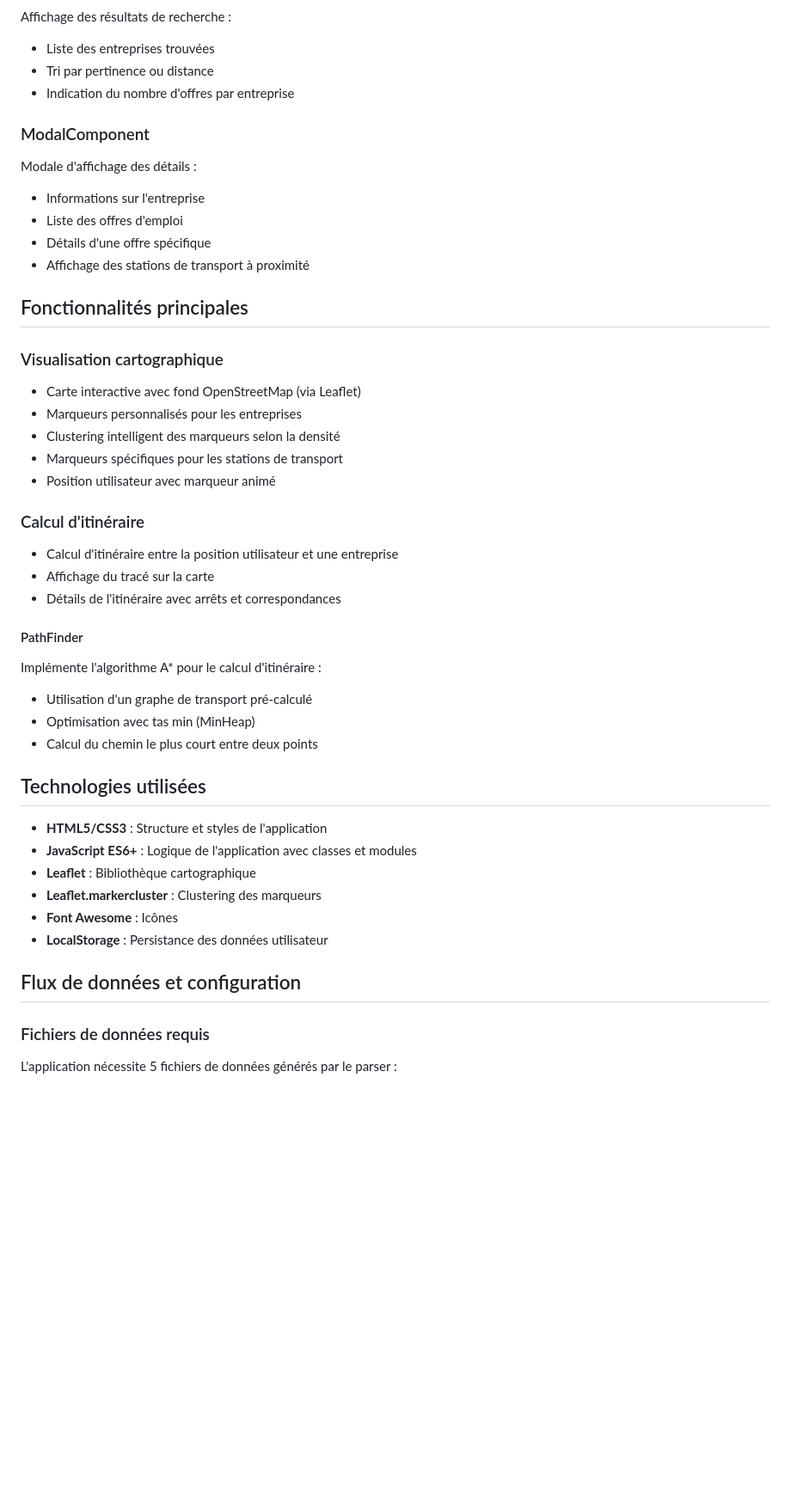
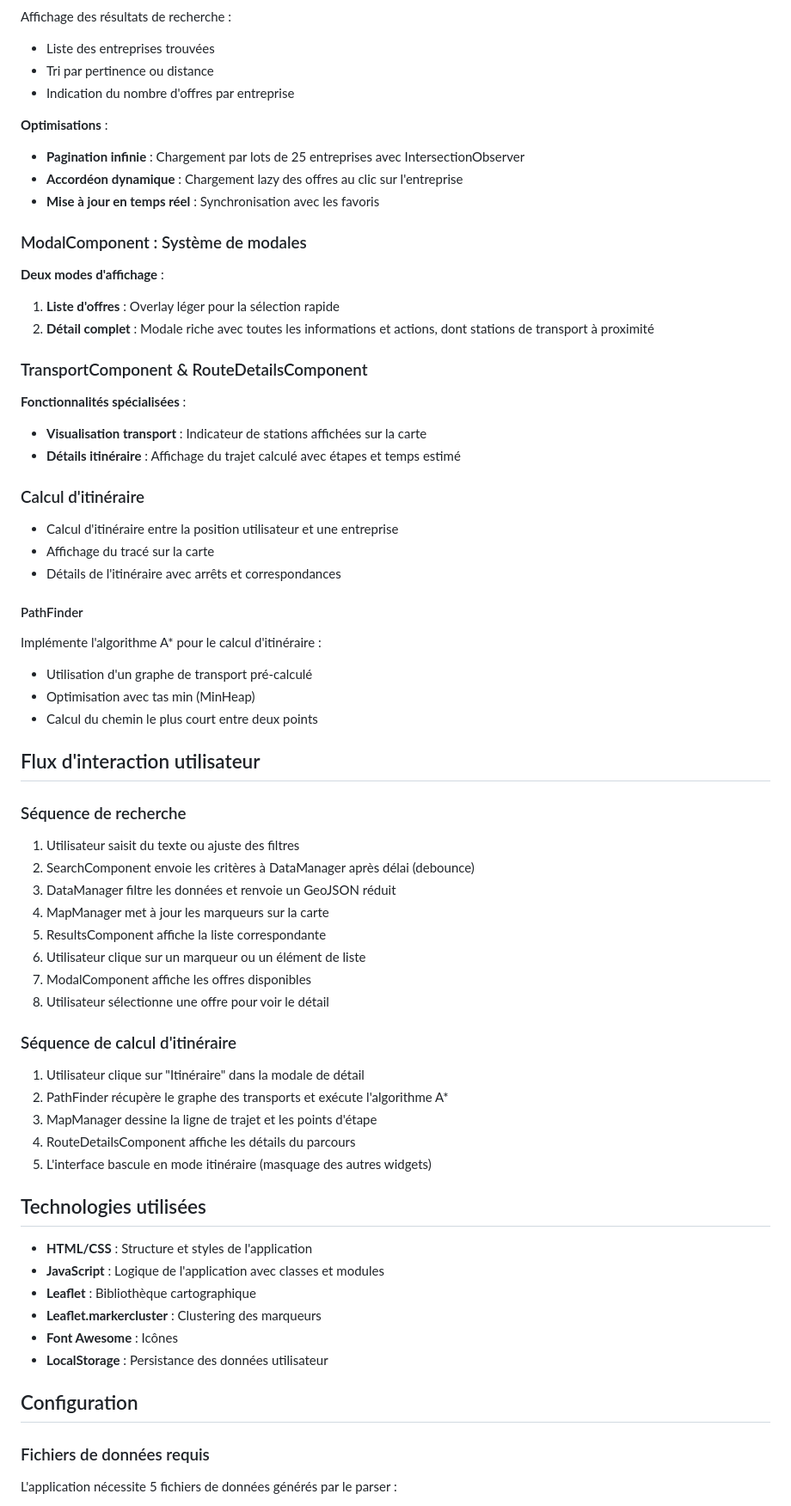
Before and after one commit to JagoOgaj/E3-GEOMATIC, a Markdown page: docs/app.md, the part around one of its changes. Shown at 86% size. Rendered like a GitHub page; blank space fills up the shorter version.

```diff
--- a/docs/app.md
+++ b/docs/app.md
@@ -116,21 +121,20 @@ Affichage des résultats de recherche :
 - Tri par pertinence ou distance
 - Indication du nombre d'offres par entreprise
 
-### ModalComponent
-Modale d'affichage des détails :
-- Informations sur l'entreprise
-- Liste des offres d'emploi
-- Détails d'une offre spécifique
-- Affichage des stations de transport à proximité
+**Optimisations** :
+- **Pagination infinie** : Chargement par lots de 25 entreprises avec IntersectionObserver
+- **Accordéon dynamique** : Chargement lazy des offres au clic sur l'entreprise
+- **Mise à jour en temps réel** : Synchronisation avec les favoris
 
-## Fonctionnalités principales
+### ModalComponent : Système de modales
+**Deux modes d'affichage** :
+1. **Liste d'offres** : Overlay léger pour la sélection rapide
+2. **Détail complet** : Modale riche avec toutes les informations et actions, dont stations de transport à proximité
 
-### Visualisation cartographique
-- Carte interactive avec fond OpenStreetMap (via Leaflet)
-- Marqueurs personnalisés pour les entreprises
-- Clustering intelligent des marqueurs selon la densité
-- Marqueurs spécifiques pour les stations de transport
-- Position utilisateur avec marqueur animé
+### TransportComponent & RouteDetailsComponent
+**Fonctionnalités spécialisées** :
+- **Visualisation transport** : Indicateur de stations affichées sur la carte
+- **Détails itinéraire** : Affichage du trajet calculé avec étapes et temps estimé
 
 ### Calcul d'itinéraire
 - Calcul d'itinéraire entre la position utilisateur et une entreprise
@@ -143,16 +147,35 @@ Implémente l'algorithme A* pour le calcul d'itinéraire :
 - Optimisation avec tas min (MinHeap)
 - Calcul du chemin le plus court entre deux points
 
+## Flux d'interaction utilisateur
+
+### Séquence de recherche
+1. Utilisateur saisit du texte ou ajuste des filtres
+2. SearchComponent envoie les critères à DataManager après délai (debounce)
+3. DataManager filtre les données et renvoie un GeoJSON réduit
+4. MapManager met à jour les marqueurs sur la carte
+5. ResultsComponent affiche la liste correspondante
+6. Utilisateur clique sur un marqueur ou un élément de liste
+7. ModalComponent affiche les offres disponibles
+8. Utilisateur sélectionne une offre pour voir le détail
+
+### Séquence de calcul d'itinéraire
+1. Utilisateur clique sur "Itinéraire" dans la modale de détail
+2. PathFinder récupère le graphe des transports et exécute l'algorithme A*
+3. MapManager dessine la ligne de trajet et les points d'étape
+4. RouteDetailsComponent affiche les détails du parcours
+5. L'interface bascule en mode itinéraire (masquage des autres widgets)
+
 ## Technologies utilisées
 
-- **HTML5/CSS3** : Structure et styles de l'application
-- **JavaScript ES6+** : Logique de l'application avec classes et modules
+- **HTML/CSS** : Structure et styles de l'application
+- **JavaScript** : Logique de l'application avec classes et modules
 - **Leaflet** : Bibliothèque cartographique
 - **Leaflet.markercluster** : Clustering des marqueurs
 - **Font Awesome** : Icônes
 - **LocalStorage** : Persistance des données utilisateur
 
-## Flux de données et configuration
+## Configuration
 
 ### Fichiers de données requis
 
```
Also changed, not shown: other parts of docs/app.md (+57 -62 lines).
